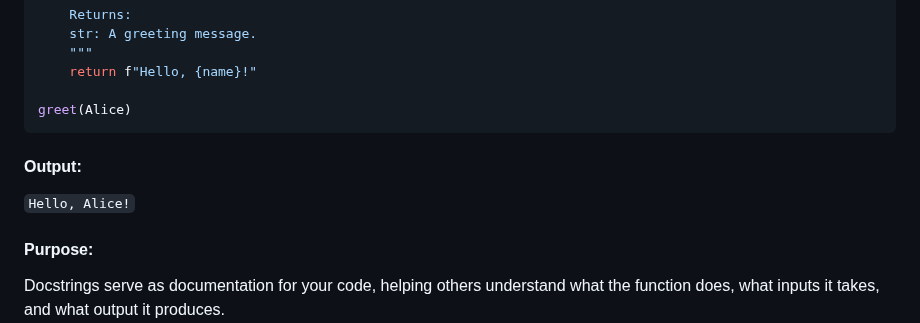
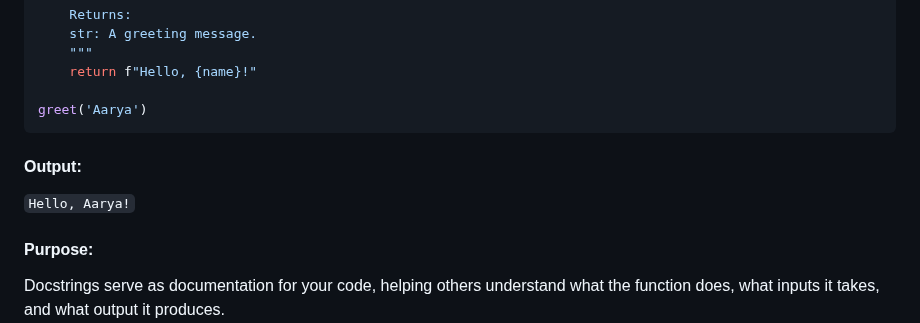
Before and after one commit to cloudyuga/genai, a Markdown page: Module-00-Basic-Python/3-Strings/Overview.MD, the part around the change. Drawn GitHub-style.

````diff
--- a/Module-00-Basic-Python/3-Strings/Overview.MD
+++ b/Module-00-Basic-Python/3-Strings/Overview.MD
@@ -114,10 +114,10 @@ def greet(name):
     """
     return f"Hello, {name}!"
 
-greet(Alice)
+greet('Aarya')
 ```
 #### Output:
-```Hello, Alice!```
+```Hello, Aarya!```
 
 #### Purpose:
 Docstrings serve as documentation for your code, helping others understand what the function does, what inputs it takes, and what output it produces.
````
